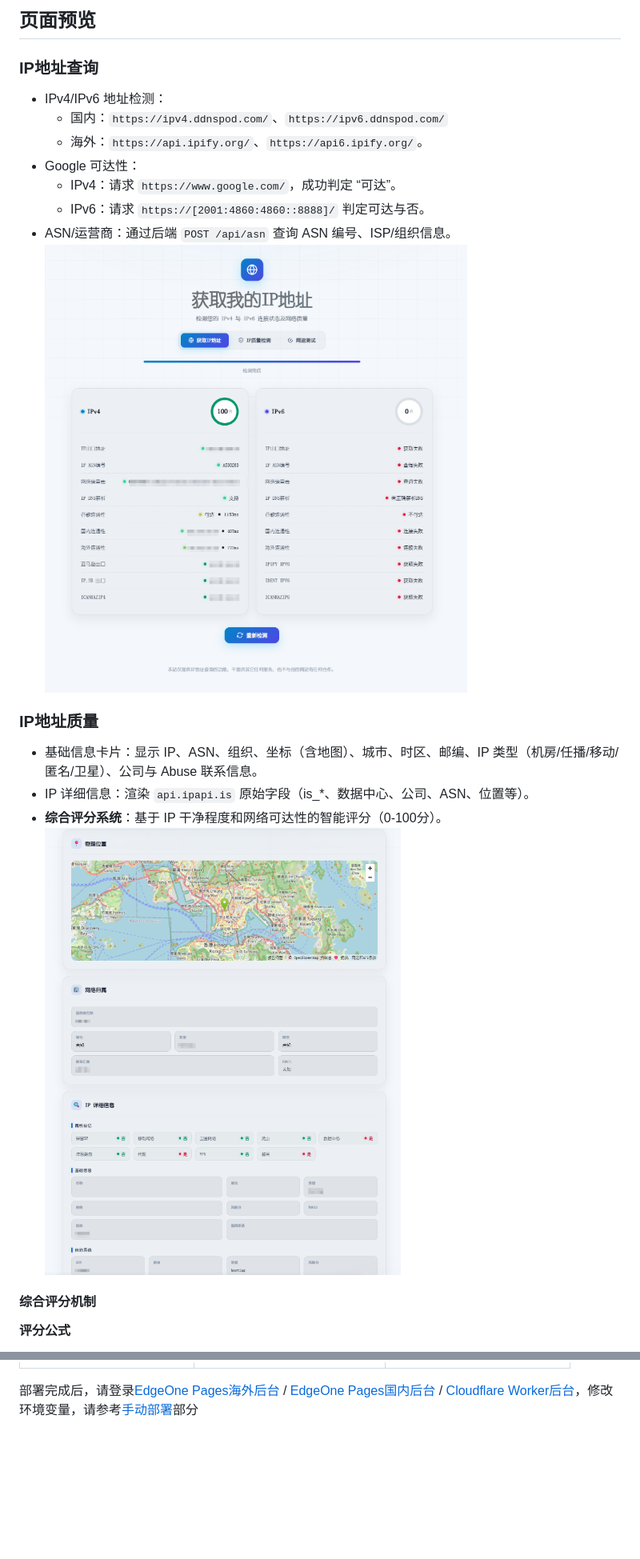
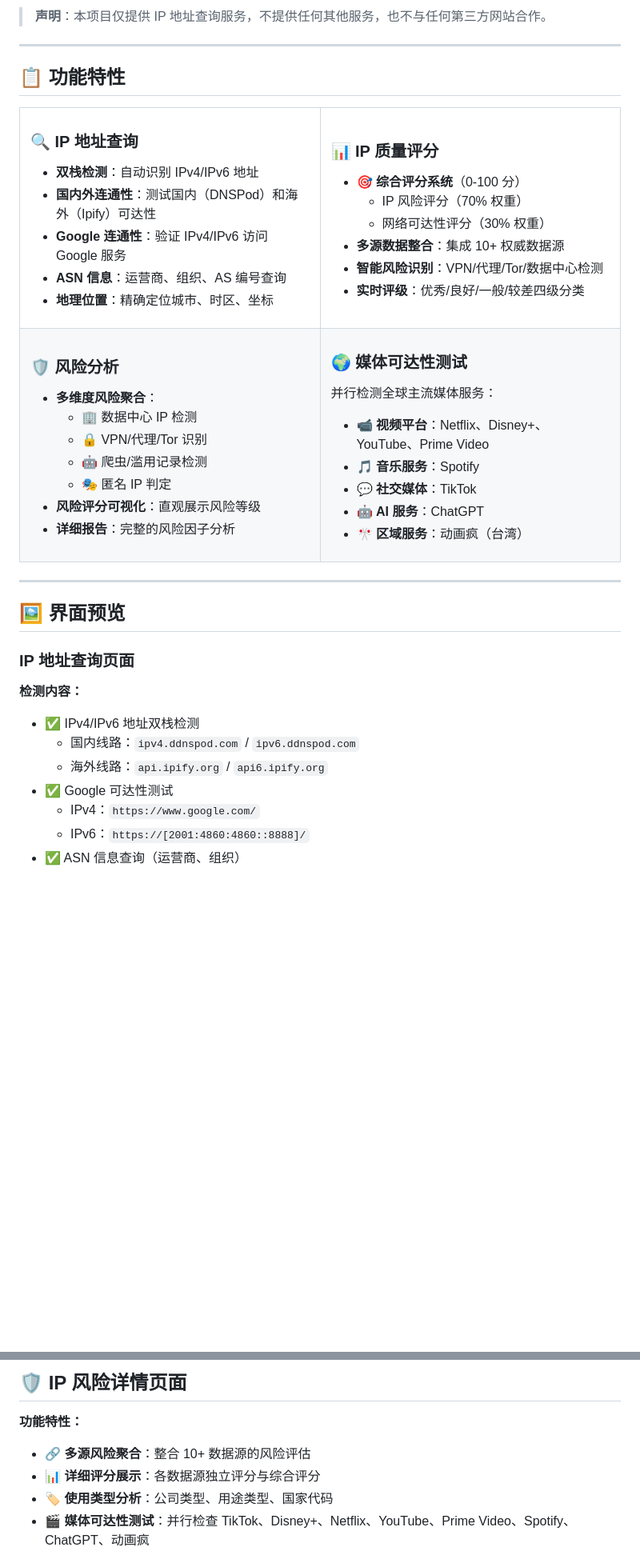
Before and after one commit to PIKACHUIM/IPConfigWork, a Markdown page: README.md, 2 parts joined by grey strips. Shown at 80% size. GitHub-like rendering; blank space fills up the shorter version.

Commit message:
docs: 美化 README 文档
主要改进：
- 添加现代化徽章和导航链接
- 使用表格布局展示功能特性
- 优化评分机制说明（使用可折叠详情）
- 改进部署方法的可读性（使用折叠块）
- 美化 API 文档格式和示例
- 添加数据源对比表格
- 统一使用 emoji 和图标提升视觉体验
- 优化章节结构和层次
- 添加开源协议和页脚信息

```diff
--- a/README.md
+++ b/README.md
@@ -17,22 +20,78 @@ Demo: https://ipaddr.524228.xyz
 
-## 页面预览
+> **声明**：本项目仅提供 IP 地址查询服务，不提供任何其他服务，也不与任何第三方网站合作。
 
-### IP地址查询
-- IPv4/IPv6 地址检测：
-    - 国内：`https://ipv4.ddnspod.com/`、`https://ipv6.ddnspod.com/`
-    - 海外：`https://api.ipify.org/`、`https://api6.ipify.org/`。
-- Google 可达性：
-    - IPv4：请求 `https://www.google.com/`，成功判定 “可达”。
-    - IPv6：请求 `https://[2001:4860:4860::8888]/` 判定可达与否。
-- ASN/运营商：通过后端 `POST /api/asn` 查询 ASN 编号、ISP/组织信息。
-  ![20251015-103914.png](img/20251015-103914.png)
+---
 
-### IP地址质量
-- 基础信息卡片：显示 IP、ASN、组织、坐标（含地图）、城市、时区、邮编、IP 类型（机房/任播/移动/匿名/卫星）、公司与 Abuse 联系信息。
-- IP 详细信息：渲染 `api.ipapi.is` 原始字段（is_*、数据中心、公司、ASN、位置等）。
-- **综合评分系统**：基于 IP 干净程度和网络可达性的智能评分（0-100分）。
-  ![20251015-103740.png](img/20251015-103740.png)
+## 📋 功能特性
 
-#### 综合评分机制
+<table>
+<tr>
+<td width="50%">
 
-**评分公式**
+### 🔍 IP 地址查询
+
+- **双栈检测**：自动识别 IPv4/IPv6 地址
+- **国内外连通性**：测试国内（DNSPod）和海外（Ipify）可达性
+- **Google 连通性**：验证 IPv4/IPv6 访问 Google 服务
+- **ASN 信息**：运营商、组织、AS 编号查询
+- **地理位置**：精确定位城市、时区、坐标
+
+</td>
+<td width="50%">
+
+### 📊 IP 质量评分
+
+- **🎯 综合评分系统**（0-100 分）
+  - IP 风险评分（70% 权重）
+  - 网络可达性评分（30% 权重）
+- **多源数据整合**：集成 10+ 权威数据源
+- **智能风险识别**：VPN/代理/Tor/数据中心检测
+- **实时评级**：优秀/良好/一般/较差四级分类
+
+</td>
+</tr>
+<tr>
+<td width="50%">
+
+### 🛡️ 风险分析
+
+- **多维度风险聚合**：
+  - 🏢 数据中心 IP 检测
+  - 🔒 VPN/代理/Tor 识别
+  - 🤖 爬虫/滥用记录检测
+  - 🎭 匿名 IP 判定
+- **风险评分可视化**：直观展示风险等级
+- **详细报告**：完整的风险因子分析
+
+</td>
+<td width="50%">
+
+### 🌍 媒体可达性测试
+
+并行检测全球主流媒体服务：
+
+- 📹 **视频平台**：Netflix、Disney+、YouTube、Prime Video
+- 🎵 **音乐服务**：Spotify
+- 💬 **社交媒体**：TikTok
+- 🤖 **AI 服务**：ChatGPT
+- 🎌 **区域服务**：动画疯（台湾）
+
+</td>
+</tr>
+</table>
+
+---
+
+## 🖼️ 界面预览
+
+### IP 地址查询页面
+
+**检测内容：**
+- ✅ IPv4/IPv6 地址双栈检测
+  - 国内线路：`ipv4.ddnspod.com` / `ipv6.ddnspod.com`
+  - 海外线路：`api.ipify.org` / `api6.ipify.org`
+- ✅ Google 可达性测试
+  - IPv4：`https://www.google.com/`
+  - IPv6：`https://[2001:4860:4860::8888]/`
+- ✅ ASN 信息查询（运营商、组织）
+
@@ -116,4 +281,9 @@ Demo: https://ipaddr.524228.xyz
 
+## 🛡️ IP 风险详情页面
 
-部署完成后，请登录[EdgeOne Pages海外后台](https://console.tencentcloud.com/edgeone/pages) / [EdgeOne Pages国内后台](https://console.cloud.tencent.com/edgeone/pages) / [Cloudflare Worker后台](https://dash.cloudflare.com/)，修改环境变量，请参考[手动部署](#手动部署)部分
+**功能特性：**
+- 🔗 **多源风险聚合**：整合 10+ 数据源的风险评估
+- 📊 **详细评分展示**：各数据源独立评分与综合评分
+- 🏷️ **使用类型分析**：公司类型、用途类型、国家代码
+- 🎬 **媒体可达性测试**：并行检查 TikTok、Disney+、Netflix、YouTube、Prime Video、Spotify、ChatGPT、动画疯
 
```
Also changed, not shown: other parts of README.md (+459 -147 lines).
